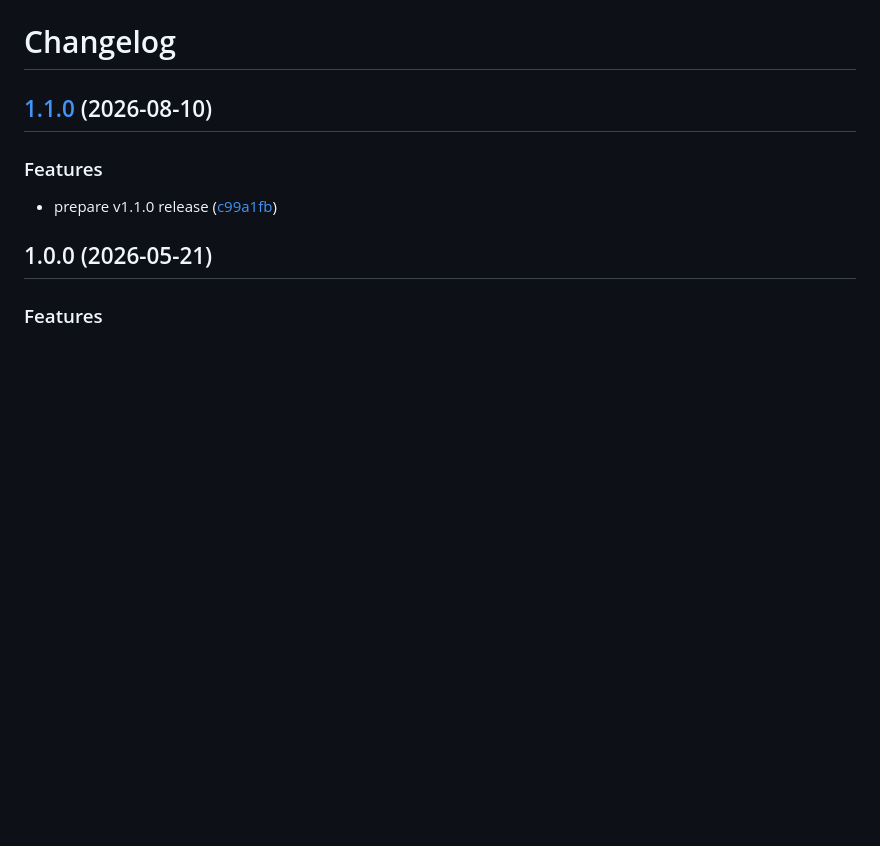
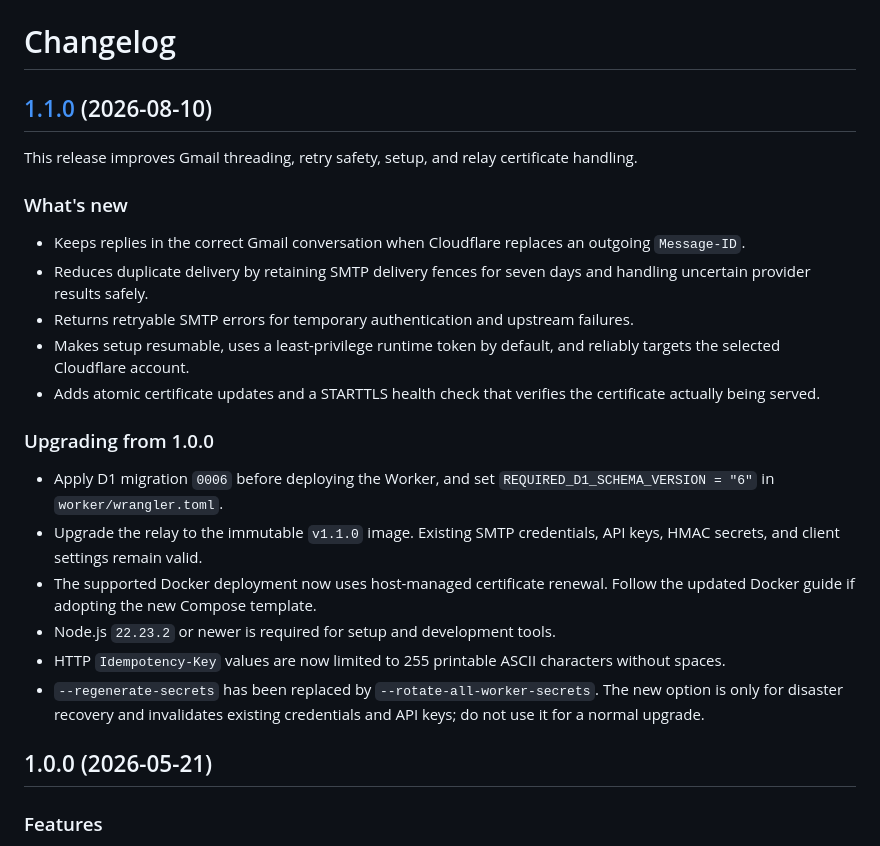
Before and after one commit to alexlmiller/cf-mail-relay, a Markdown page: CHANGELOG.md, the part around the change. Rendered like a GitHub page; blank space fills up the shorter version.

Commit message:
docs: write v1.1.0 release notes

```diff
--- a/CHANGELOG.md
+++ b/CHANGELOG.md
@@ -2,10 +2,37 @@
 
 ## [1.1.0](https://github.com/alexlmiller/cf-mail-relay/compare/v1.0.0...v1.1.0) (2026-08-10)
 
+This release improves Gmail threading, retry safety, setup, and relay
+certificate handling.
 
-### Features
+### What's new
 
-* prepare v1.1.0 release ([c99a1fb](https://github.com/alexlmiller/cf-mail-relay/commit/c99a1fbb21cdb39d40cb05e3ad6d961eda4697e6))
+- Keeps replies in the correct Gmail conversation when Cloudflare replaces an
+  outgoing `Message-ID`.
+- Reduces duplicate delivery by retaining SMTP delivery fences for seven days
+  and handling uncertain provider results safely.
+- Returns retryable SMTP errors for temporary authentication and upstream
+  failures.
+- Makes setup resumable, uses a least-privilege runtime token by default, and
+  reliably targets the selected Cloudflare account.
+- Adds atomic certificate updates and a STARTTLS health check that verifies the
+  certificate actually being served.
+
+### Upgrading from 1.0.0
+
+- Apply D1 migration `0006` before deploying the Worker, and set
+  `REQUIRED_D1_SCHEMA_VERSION = "6"` in `worker/wrangler.toml`.
+- Upgrade the relay to the immutable `v1.1.0` image. Existing SMTP credentials,
+  API keys, HMAC secrets, and client settings remain valid.
+- The supported Docker deployment now uses host-managed certificate renewal.
+  Follow the updated Docker guide if adopting the new Compose template.
+- Node.js `22.23.2` or newer is required for setup and development tools.
+- HTTP `Idempotency-Key` values are now limited to 255 printable ASCII
+  characters without spaces.
+- `--regenerate-secrets` has been replaced by
+  `--rotate-all-worker-secrets`. The new option is only for disaster recovery
+  and invalidates existing credentials and API keys; do not use it for a
+  normal upgrade.
 
 ## 1.0.0 (2026-05-21)
 
```
